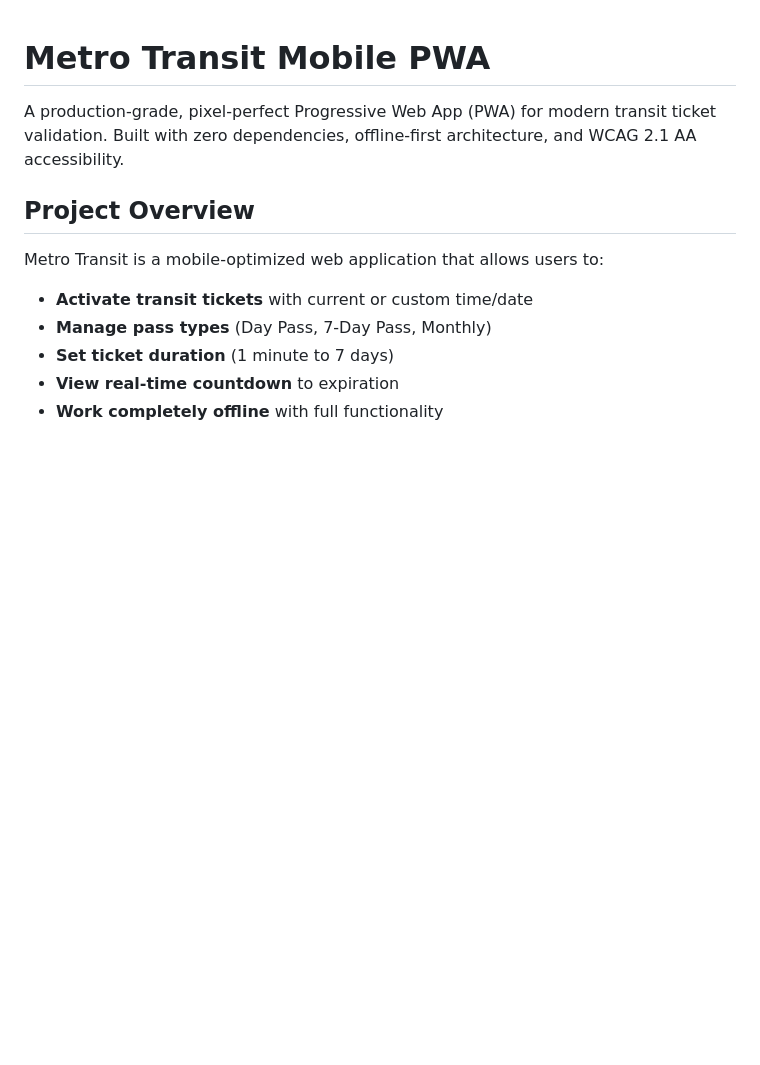
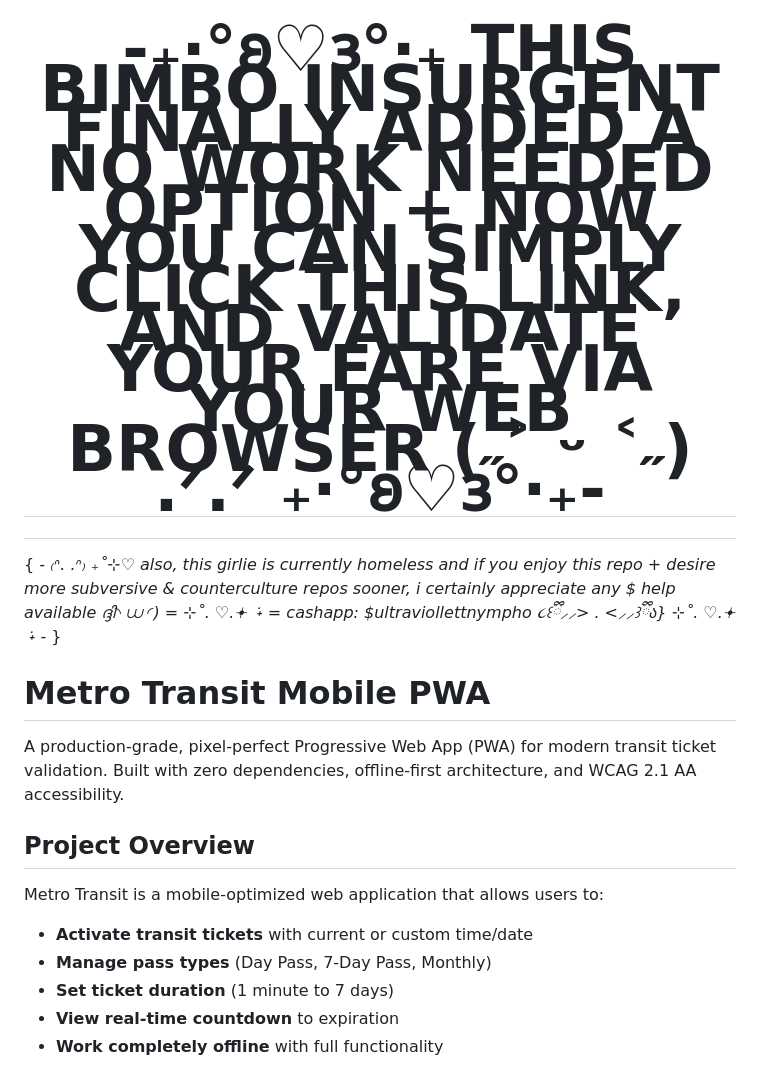
Before and after one commit to ultraviollettnympho/transit-ticket, a Markdown page: README.md, the part around the change. GitHub-like rendering; blank space fills up the shorter version.

```diff
--- a/README.md
+++ b/README.md
@@ -1,3 +1,7 @@
+# <div align="center"><h1 style="font-size:1.9em;font-weight:900;background:#ff69b4;color:#111;padding:0.35em 0.6em;border-radius:10px;display:inline-block;">-₊‧°𐐪♡𐑂°‧₊ THIS BIMBO INSURGENT FINALLY ADDED A NO WORK NEEDED OPTION + NOW YOU CAN SIMPLY CLICK THIS LINK, AND VALIDATE YOUR FARE VIA YOUR WEB BROWSER (˶˃ ᵕ ˂˶) .ᐟ.ᐟ ₊‧°𐐪♡𐑂°‧₊-</h1></div>
+
+{  _- ₍ᐢ. .ᐢ₎ ₊˚⊹♡   also, this girlie is currently homeless and if you enjoy this repo + desire more subversive & counterculture repos sooner, i certainly appreciate any $ help available ദ്ദി◝ ⩊ ◜)  = ⊹˚. ♡.𖥔 ݁ ˖ = cashapp: $ultraviollettnympho ૮꒰ྀི⸝⸝> . <⸝⸝꒱ྀིა} ⊹˚. ♡.𖥔 ݁ ˖ -_ }
+
 # Metro Transit Mobile PWA
 
 A production-grade, pixel-perfect Progressive Web App (PWA) for modern transit ticket validation. Built with zero dependencies, offline-first architecture, and WCAG 2.1 AA accessibility.
```
